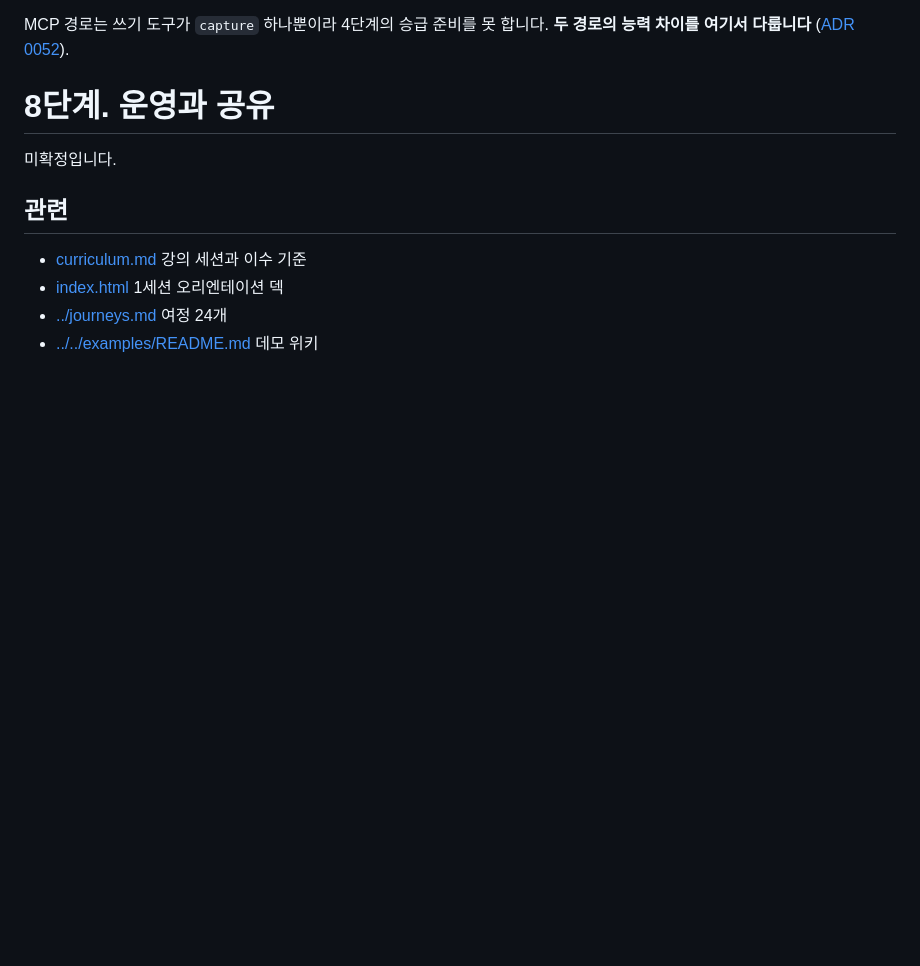
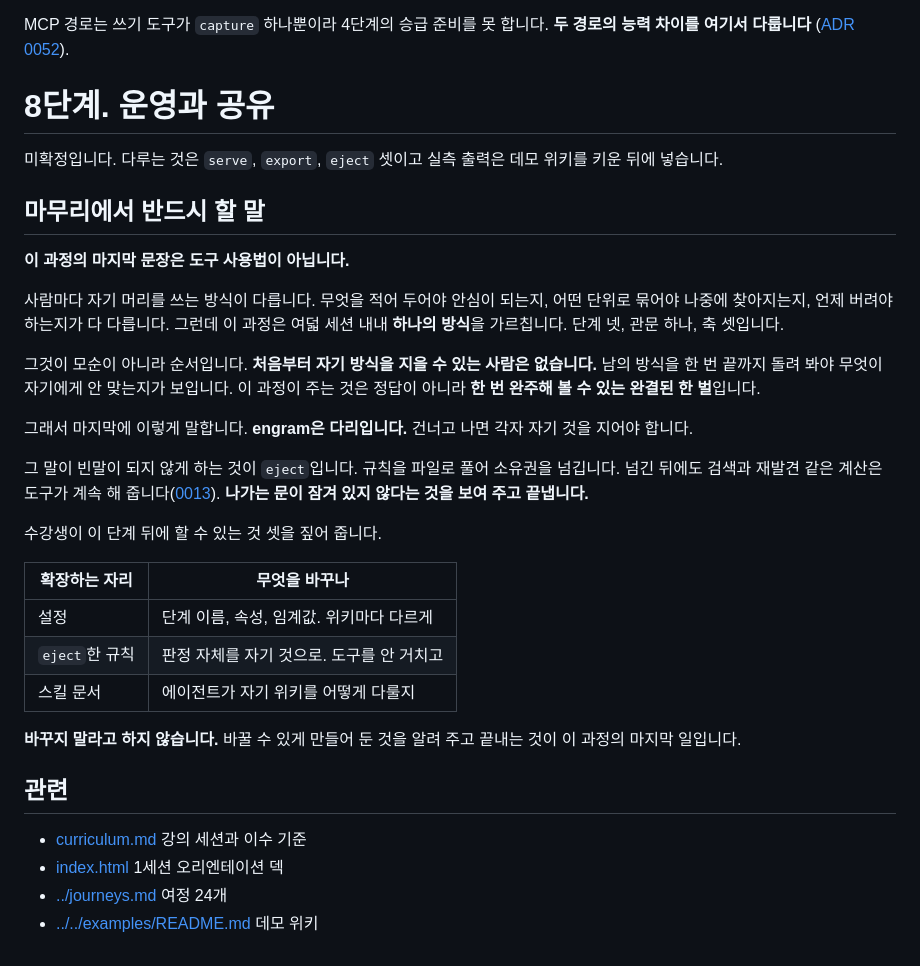
Before and after one commit to neocode24/engram, a Markdown page: docs/course/hands-on.md, the part around the change. Rendered like a GitHub page; blank space fills up the shorter version.

Commit message:
docs: 과정의 마무리를 다리로 정한다
여덟 세션이 하나의 방식을 가르치는데 사람마다 자기 머리를 쓰는
방식이 다르다. 그것이 모순이 아니라 순서다. 처음부터 자기 방식을
지을 수 있는 사람은 없고 남의 방식을 한 번 완주해 봐야 무엇이
자기에게 안 맞는지가 보인다.

이 과정이 주는 것은 정답이 아니라 완결된 한 벌이며 마지막에
engram 은 다리라고 말한다. 그 말이 빈말이 되지 않게 하는 것이
eject 다. 규칙을 파일로 풀어 소유권을 넘기고 검색과 재발견 같은
계산은 도구에 남긴다. 나가는 문이 잠겨 있지 않다는 것을 보여
주고 끝낸다.

8단계 스텁에 이 방향과 확장 지점 셋을 적었다. 커리큘럼 8세션의
핵심 문장을 고치고 이 과정이 무엇을 주지 않는가 절을 더했다.
실측 출력은 데모 위키를 키운 뒤에 넣는다.

```diff
--- a/docs/course/hands-on.md
+++ b/docs/course/hands-on.md
@@ -1548,7 +1548,29 @@ MCP 경로는 쓰기 도구가 `capture` 하나뿐이라 4단계의 승급 준
 
 # 8단계. 운영과 공유
 
-미확정입니다.
+미확정입니다. 다루는 것은 `serve`, `export`, `eject` 셋이고 실측 출력은 데모 위키를 키운 뒤에 넣습니다.
+
+## 마무리에서 반드시 할 말
+
+**이 과정의 마지막 문장은 도구 사용법이 아닙니다.**
+
+사람마다 자기 머리를 쓰는 방식이 다릅니다. 무엇을 적어 두어야 안심이 되는지, 어떤 단위로 묶어야 나중에 찾아지는지, 언제 버려야 하는지가 다 다릅니다. 그런데 이 과정은 여덟 세션 내내 **하나의 방식**을 가르칩니다. 단계 넷, 관문 하나, 축 셋입니다.
+
+그것이 모순이 아니라 순서입니다. **처음부터 자기 방식을 지을 수 있는 사람은 없습니다.** 남의 방식을 한 번 끝까지 돌려 봐야 무엇이 자기에게 안 맞는지가 보입니다. 이 과정이 주는 것은 정답이 아니라 **한 번 완주해 볼 수 있는 완결된 한 벌**입니다.
+
+그래서 마지막에 이렇게 말합니다. **engram은 다리입니다.** 건너고 나면 각자 자기 것을 지어야 합니다.
+
+그 말이 빈말이 되지 않게 하는 것이 `eject`입니다. 규칙을 파일로 풀어 소유권을 넘깁니다. 넘긴 뒤에도 검색과 재발견 같은 계산은 도구가 계속 해 줍니다([0013](../decisions/0013-eject-redefined-seal-removed.md)). **나가는 문이 잠겨 있지 않다는 것을 보여 주고 끝냅니다.**
+
+수강생이 이 단계 뒤에 할 수 있는 것 셋을 짚어 줍니다.
+
+| 확장하는 자리 | 무엇을 바꾸나 |
+|---|---|
+| 설정 | 단계 이름, 속성, 임계값. 위키마다 다르게 |
+| `eject`한 규칙 | 판정 자체를 자기 것으로. 도구를 안 거치고 |
+| 스킬 문서 | 에이전트가 자기 위키를 어떻게 다룰지 |
+
+**바꾸지 말라고 하지 않습니다.** 바꿀 수 있게 만들어 둔 것을 알려 주고 끝내는 것이 이 과정의 마지막 일입니다.
 
 ## 관련
 
```
Also changed, not shown: docs/curriculum.md (+9 -1 lines).
